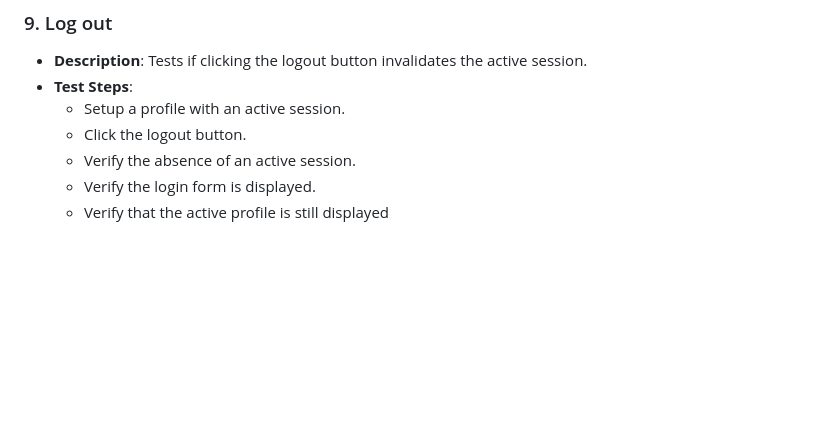
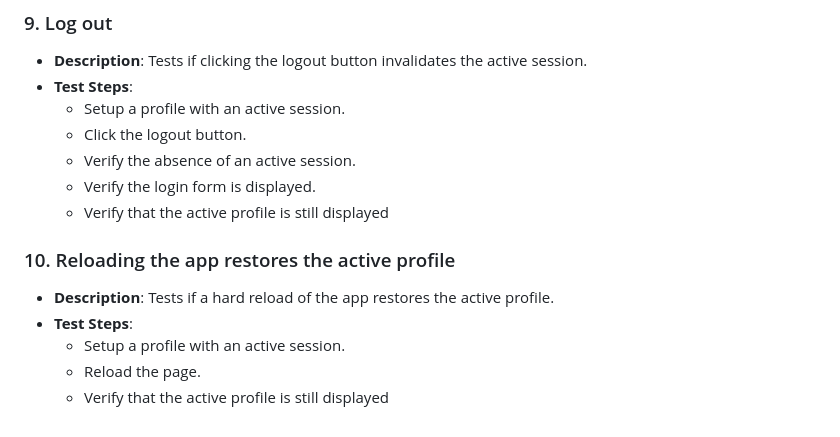
Before and after one commit to SolidLabResearch/solid-identity-manager, a Markdown page: showcase-app/test-cases.md, the part around the change. GitHub-like rendering; blank space fills up the shorter version.

Commit message:
Fix #6 added new test case

```diff
--- a/showcase-app/test-cases.md
+++ b/showcase-app/test-cases.md
@@ -80,3 +80,11 @@ This document provides an overview of the end-to-end tests for the plugin.
   - Verify the absence of an active session.
   - Verify the login form is displayed.
   - Verify that the active profile is still displayed
+
+### 10. Reloading the app restores the active profile
+
+- **Description**: Tests if a hard reload of the app restores the active profile.
+- **Test Steps**:
+  - Setup a profile with an active session.
+  - Reload the page.
+  - Verify that the active profile is still displayed
```
